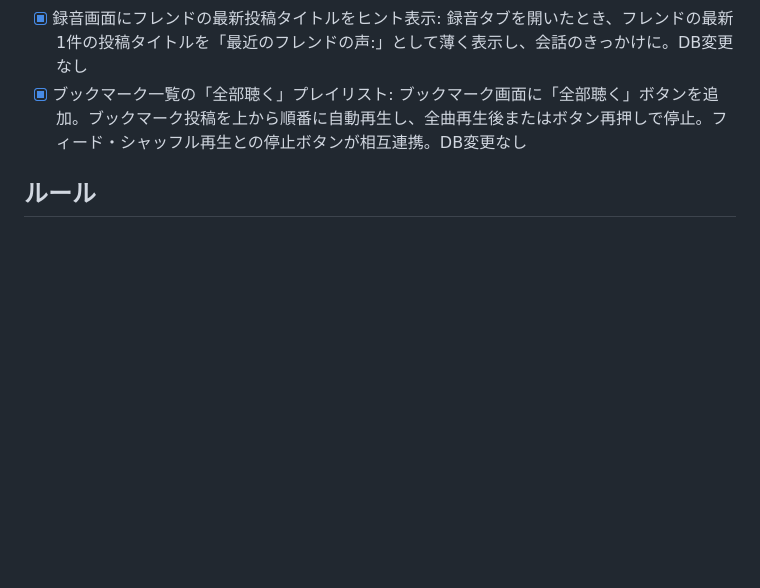
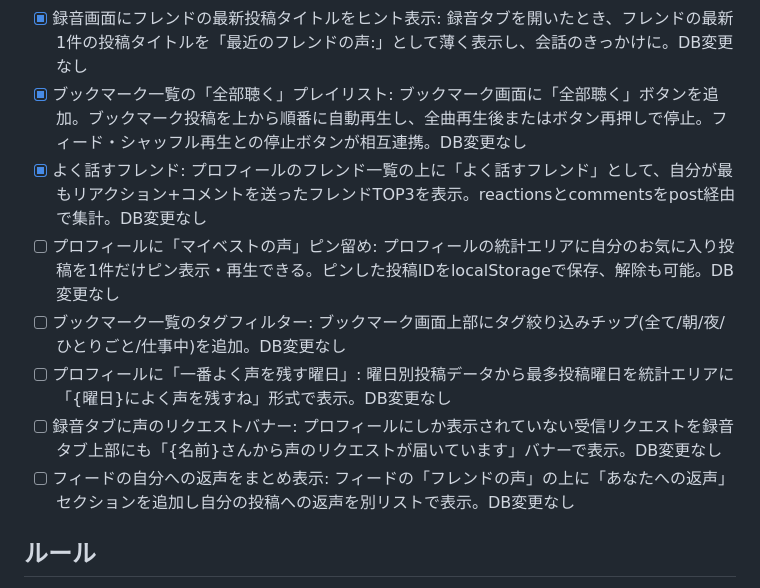
Before and after one commit to yama4423-shizuoka/voice-bereal, a Markdown page: ROADMAP.md, the part around the change. Rendered like a GitHub page; blank space fills up the shorter version.

Commit message:
auto-dev: よく話すフレンドTOP3をプロフィールに表示(リアクション+コメント合計でランキング・DB変更なし)

```diff
--- a/ROADMAP.md
+++ b/ROADMAP.md
@@ -137,6 +137,12 @@
 - [x] フレンドのミニプロフィールに声のタグ傾向: ミニプロフィールカードにそのフレンドの気分タグ別投稿割合をプログレスバーで表示(friend_feedの全期間データをクライアント集計)。DB変更なし
 - [x] 録音画面にフレンドの最新投稿タイトルをヒント表示: 録音タブを開いたとき、フレンドの最新1件の投稿タイトルを「最近のフレンドの声:」として薄く表示し、会話のきっかけに。DB変更なし
 - [x] ブックマーク一覧の「全部聴く」プレイリスト: ブックマーク画面に「全部聴く」ボタンを追加。ブックマーク投稿を上から順番に自動再生し、全曲再生後またはボタン再押しで停止。フィード・シャッフル再生との停止ボタンが相互連携。DB変更なし
+- [x] よく話すフレンド: プロフィールのフレンド一覧の上に「よく話すフレンド」として、自分が最もリアクション+コメントを送ったフレンドTOP3を表示。reactionsとcommentsをpost経由で集計。DB変更なし
+- [ ] プロフィールに「マイベストの声」ピン留め: プロフィールの統計エリアに自分のお気に入り投稿を1件だけピン表示・再生できる。ピンした投稿IDをlocalStorageで保存、解除も可能。DB変更なし
+- [ ] ブックマーク一覧のタグフィルター: ブックマーク画面上部にタグ絞り込みチップ(全て/朝/夜/ひとりごと/仕事中)を追加。DB変更なし
+- [ ] プロフィールに「一番よく声を残す曜日」: 曜日別投稿データから最多投稿曜日を統計エリアに「{曜日}によく声を残すね」形式で表示。DB変更なし
+- [ ] 録音タブに声のリクエストバナー: プロフィールにしか表示されていない受信リクエストを録音タブ上部にも「{名前}さんから声のリクエストが届いています」バナーで表示。DB変更なし
+- [ ] フィードの自分への返声をまとめ表示: フィードの「フレンドの声」の上に「あなたへの返声」セクションを追加し自分の投稿への返声を別リストで表示。DB変更なし
 
 ## ルール
 
```
